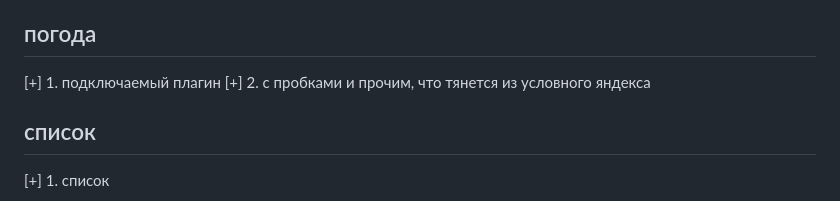
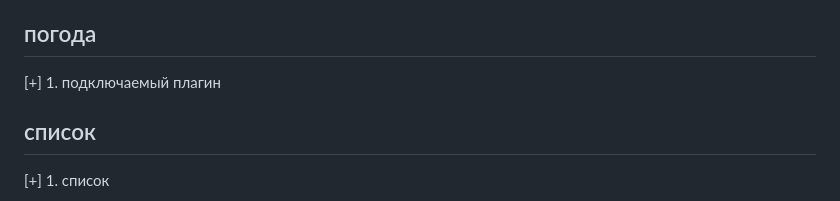
Before and after one commit to AnnaDiethard/Planer-frontend-only, a Markdown page: plans.md, the part around the change. Rendered like a GitHub page.

Commit message:
ничего у нас из условного яндекса не тянется

```diff
--- a/plans.md
+++ b/plans.md
@@ -16,7 +16,6 @@
 
 ## погода
 [+] 1. подключаемый плагин
-[+] 2. с пробками и прочим, что тянется из условного яндекса
 
 ## список
 [+] 1. список
```
